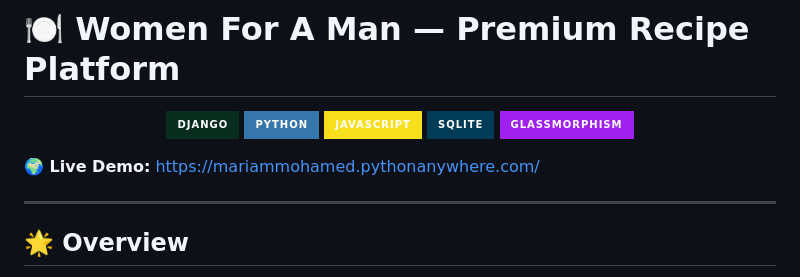
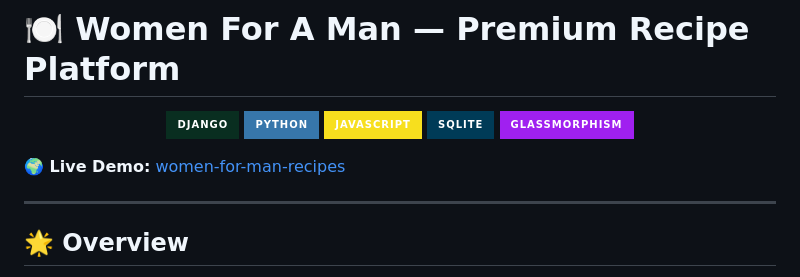
Before and after one commit to Mariam-Mohamedali/Women-for-a-man-recipes, a Markdown page: README.md, the part around the change. Drawn GitHub-style; badges without logos.

Commit message:
Update live demo link in README

```diff
--- a/README.md
+++ b/README.md
@@ -8,7 +8,7 @@
   <img src="https://img.shields.io/badge/Glassmorphism-A020F0?style=for-the-badge&logo=css3&logoColor=white" />
 </p>
 
-**🌍 Live Demo:** [https://mariammohamed.pythonanywhere.com/](https://women-for-man-recipes.up.railway.app)
+**🌍 Live Demo:** [women-for-man-recipes](https://women-for-man-recipes.up.railway.app)
 
 ---
 
```
